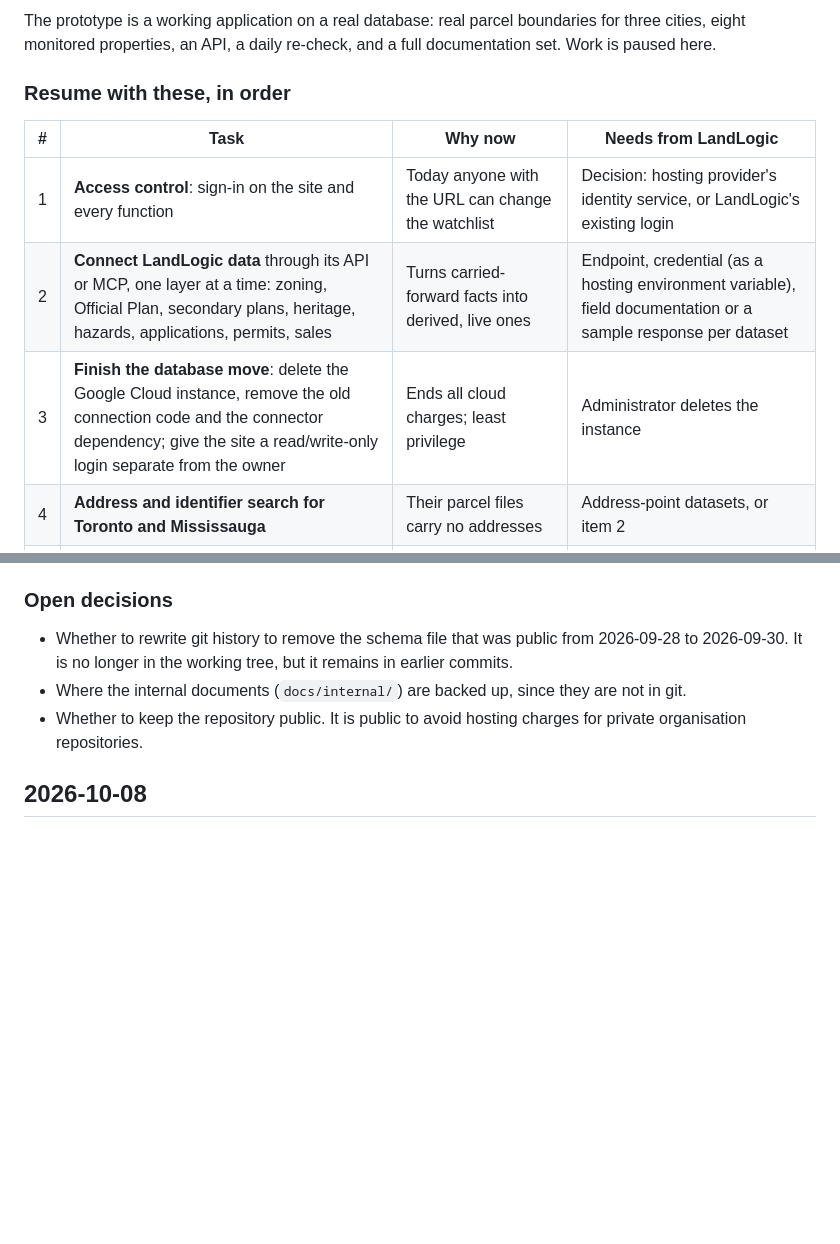
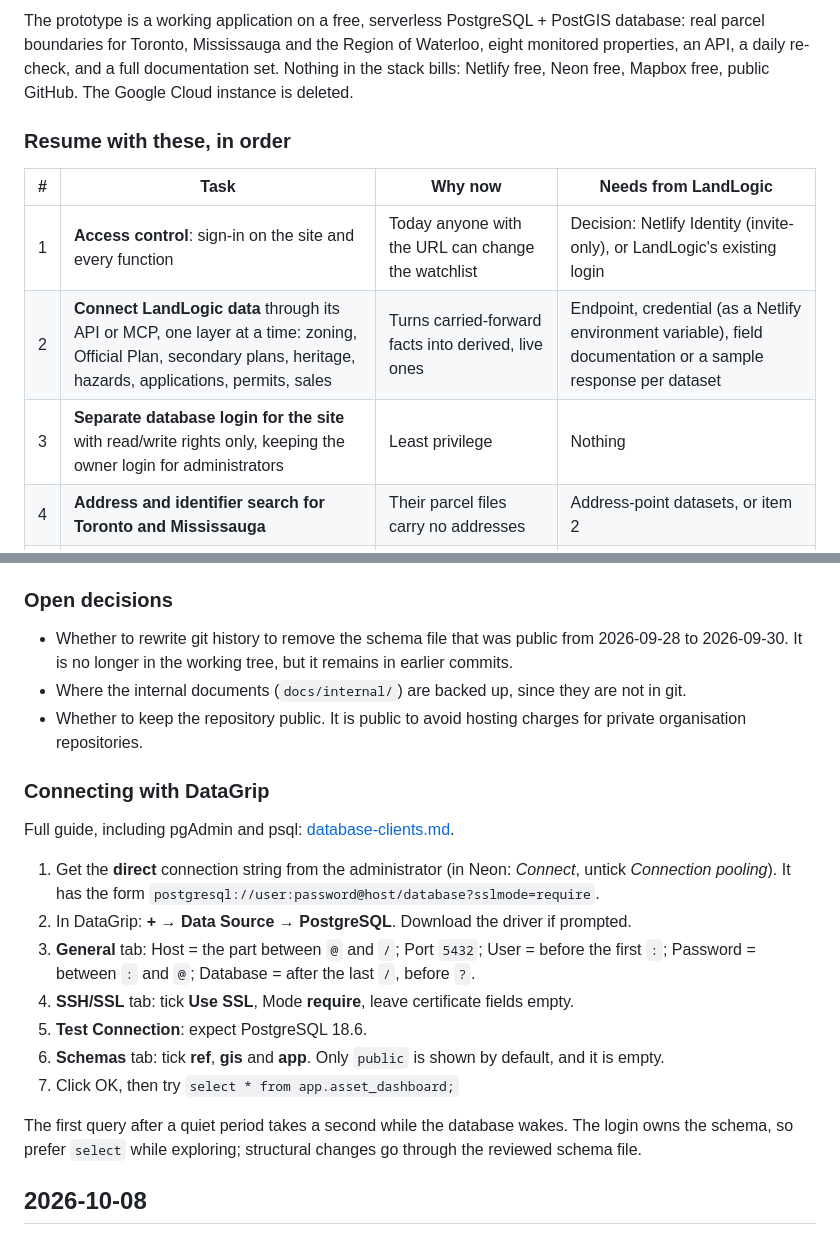
Before and after one commit to landlogic-corp/AssetLogic_POC, a Markdown page: docs/release-notes.md, 2 parts joined by grey strips. Rendered like a GitHub page; blank space fills up the shorter version.

```diff
--- a/docs/release-notes.md
+++ b/docs/release-notes.md
@@ -8,15 +8,16 @@ Live site: https://landlogic-assetlogic.netlify.app
 
-The prototype is a working application on a real database: real parcel boundaries for three cities,
-eight monitored properties, an API, a daily re-check, and a full documentation set. Work is paused
-here.
+The prototype is a working application on a free, serverless PostgreSQL + PostGIS database: real
+parcel boundaries for Toronto, Mississauga and the Region of Waterloo, eight monitored properties,
+an API, a daily re-check, and a full documentation set. Nothing in the stack bills: Netlify free,
+Neon free, Mapbox free, public GitHub. The Google Cloud instance is deleted.
 
 ### Resume with these, in order
 
 | # | Task | Why now | Needs from LandLogic |
 |---|---|---|---|
-| 1 | **Access control**: sign-in on the site and every function | Today anyone with the URL can change the watchlist | Decision: hosting provider's identity service, or LandLogic's existing login |
-| 2 | **Connect LandLogic data** through its API or MCP, one layer at a time: zoning, Official Plan, secondary plans, heritage, hazards, applications, permits, sales | Turns carried-forward facts into derived, live ones | Endpoint, credential (as a hosting environment variable), field documentation or a sample response per dataset |
-| 3 | **Finish the database move**: delete the Google Cloud instance, remove the old connection code and the connector dependency; give the site a read/write-only login separate from the owner | Ends all cloud charges; least privilege | Administrator deletes the instance |
+| 1 | **Access control**: sign-in on the site and every function | Today anyone with the URL can change the watchlist | Decision: Netlify Identity (invite-only), or LandLogic's existing login |
+| 2 | **Connect LandLogic data** through its API or MCP, one layer at a time: zoning, Official Plan, secondary plans, heritage, hazards, applications, permits, sales | Turns carried-forward facts into derived, live ones | Endpoint, credential (as a Netlify environment variable), field documentation or a sample response per dataset |
+| 3 | **Separate database login for the site** with read/write rights only, keeping the owner login for administrators | Least privilege | Nothing |
 | 4 | **Address and identifier search for Toronto and Mississauga** | Their parcel files carry no addresses | Address-point datasets, or item 2 |
 | 5 | **Replace illustrative market data** with real sales and a real series | Currently placeholders | A sales source |
 | 6 | **Add a property by clicking its parcel** on the map | Natural next interaction now that parcels are drawn | Nothing |
@@ -30,6 +31,23 @@ here.
 - Where the internal documents (`docs/internal/`) are backed up, since they are not in git.
 - Whether to keep the repository public. It is public to avoid hosting charges for private
   organisation repositories.
+
+### Connecting with DataGrip
+
+Full guide, including pgAdmin and psql: [database-clients.md](database-clients.md).
+
+1. Get the **direct** connection string from the administrator (in Neon: *Connect*, untick
+   *Connection pooling*). It has the form `postgresql://user:password@host/database?sslmode=require`.
+2. In DataGrip: **+** → **Data Source** → **PostgreSQL**. Download the driver if prompted.
+3. **General** tab: Host = the part between `@` and `/`; Port `5432`; User = before the first `:`;
+   Password = between `:` and `@`; Database = after the last `/`, before `?`.
+4. **SSH/SSL** tab: tick **Use SSL**, Mode **require**, leave certificate fields empty.
+5. **Test Connection**: expect PostgreSQL 18.6.
+6. **Schemas** tab: tick **ref**, **gis** and **app**. Only `public` is shown by default, and it is empty.
+7. Click OK, then try `select * from app.asset_dashboard;`
+
+The first query after a quiet period takes a second while the database wakes. The login owns the
+schema, so prefer `select` while exploring; structural changes go through the reviewed schema file.
 
 ## 2026-10-08
 
```
Also changed, not shown: other parts of docs/release-notes.md (+1 -1 lines), docs/local-setup.md (+21 -0 lines).
